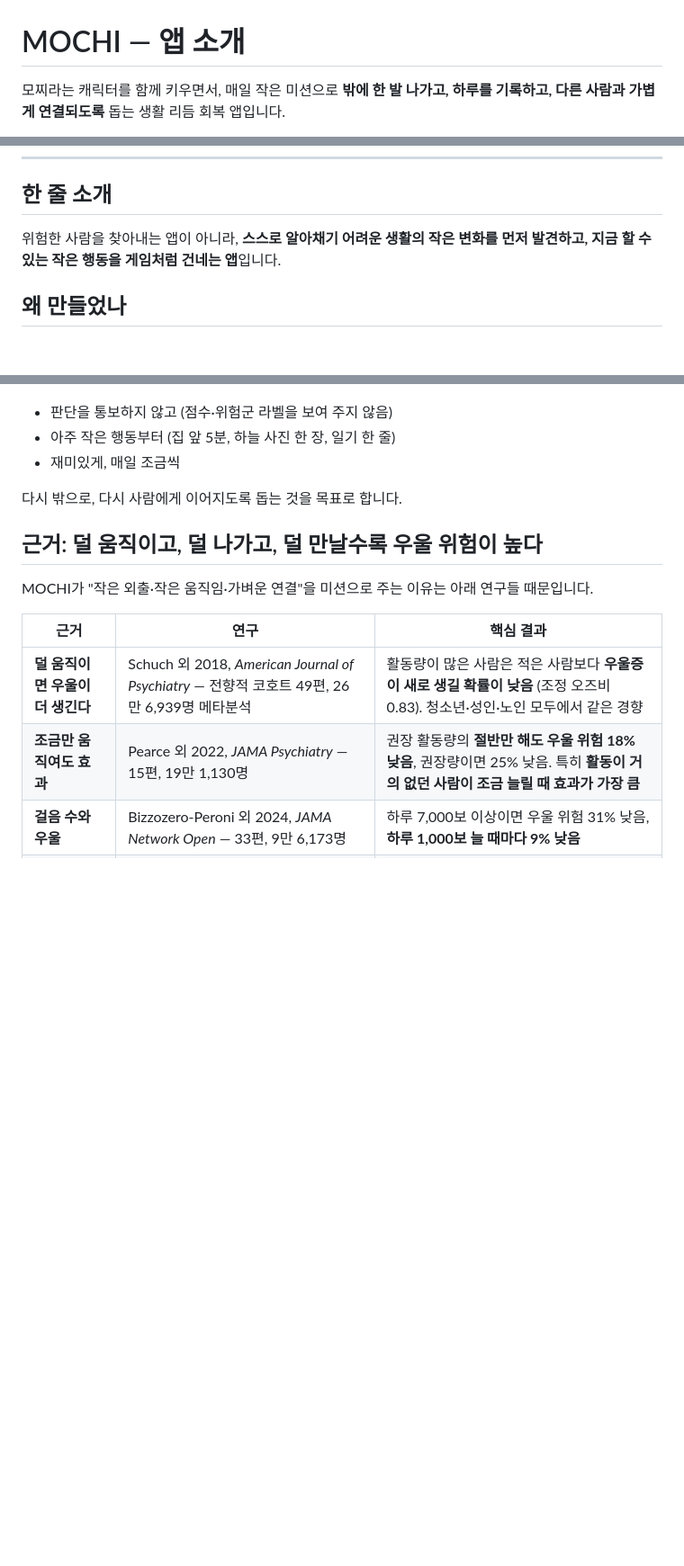
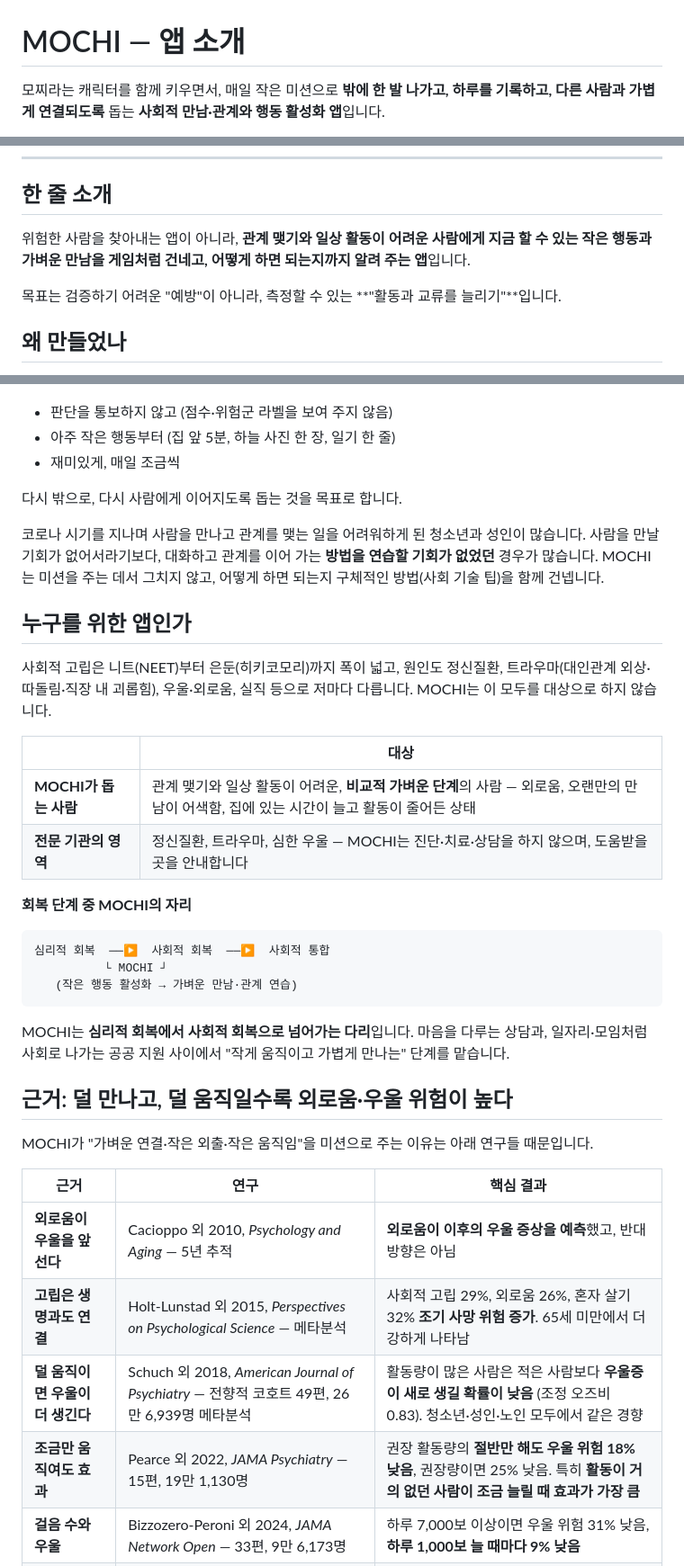
Before and after one commit to alicena2ppn2/Capstone, a Markdown page: APP_INTRO.md, 3 parts joined by grey strips. Shown at 90% size. GitHub-like rendering; blank space fills up the shorter version.

````diff
--- a/APP_INTRO.md
+++ b/APP_INTRO.md
@@ -1,4 +1,4 @@
 # MOCHI — 앱 소개
 
-모찌라는 캐릭터를 함께 키우면서, 매일 작은 미션으로 **밖에 한 발 나가고, 하루를 기록하고, 다른 사람과 가볍게 연결되도록** 돕는 생활 리듬 회복 앱입니다.
+모찌라는 캐릭터를 함께 키우면서, 매일 작은 미션으로 **밖에 한 발 나가고, 하루를 기록하고, 다른 사람과 가볍게 연결되도록** 돕는 **사회적 만남·관계와 행동 활성화 앱**입니다.
 
@@ -8,7 +8,9 @@
 
 ## 한 줄 소개
 
-위험한 사람을 찾아내는 앱이 아니라, **스스로 알아채기 어려운 생활의 작은 변화를 먼저 발견하고, 지금 할 수 있는 작은 행동을 게임처럼 건네는 앱**입니다.
+위험한 사람을 찾아내는 앱이 아니라, **관계 맺기와 일상 활동이 어려운 사람에게 지금 할 수 있는 작은 행동과 가벼운 만남을 게임처럼 건네고, 어떻게 하면 되는지까지 알려 주는 앱**입니다.
+
+목표는 검증하기 어려운 "예방"이 아니라, 측정할 수 있는 **"활동과 교류를 늘리기"**입니다.
 
 ## 왜 만들었나
 
@@ -22,12 +24,35 @@
 
 다시 밖으로, 다시 사람에게 이어지도록 돕는 것을 목표로 합니다.
 
-## 근거: 덜 움직이고, 덜 나가고, 덜 만날수록 우울 위험이 높다
+코로나 시기를 지나며 사람을 만나고 관계를 맺는 일을 어려워하게 된 청소년과 성인이 많습니다. 사람을 만날 기회가 없어서라기보다, 대화하고 관계를 이어 가는 **방법을 연습할 기회가 없었던** 경우가 많습니다. MOCHI는 미션을 주는 데서 그치지 않고, 어떻게 하면 되는지 구체적인 방법(사회 기술 팁)을 함께 건넵니다.
 
-MOCHI가 "작은 외출·작은 움직임·가벼운 연결"을 미션으로 주는 이유는 아래 연구들 때문입니다.
+## 누구를 위한 앱인가
+
+사회적 고립은 니트(NEET)부터 은둔(히키코모리)까지 폭이 넓고, 원인도 정신질환, 트라우마(대인관계 외상·따돌림·직장 내 괴롭힘), 우울·외로움, 실직 등으로 저마다 다릅니다. MOCHI는 이 모두를 대상으로 하지 않습니다.
+
+| | 대상 |
+|---|---|
+| **MOCHI가 돕는 사람** | 관계 맺기와 일상 활동이 어려운, **비교적 가벼운 단계**의 사람 — 외로움, 오랜만의 만남이 어색함, 집에 있는 시간이 늘고 활동이 줄어든 상태 |
+| **전문 기관의 영역** | 정신질환, 트라우마, 심한 우울 — MOCHI는 진단·치료·상담을 하지 않으며, 도움받을 곳을 안내합니다 |
+
+**회복 단계 중 MOCHI의 자리**
+
+```text
+심리적 회복  ──▶  사회적 회복  ──▶  사회적 통합
+          └ MOCHI ┘
+   (작은 행동 활성화 → 가벼운 만남·관계 연습)
+```
+
+MOCHI는 **심리적 회복에서 사회적 회복으로 넘어가는 다리**입니다. 마음을 다루는 상담과, 일자리·모임처럼 사회로 나가는 공공 지원 사이에서 "작게 움직이고 가볍게 만나는" 단계를 맡습니다.
+
+## 근거: 덜 만나고, 덜 움직일수록 외로움·우울 위험이 높다
+
+MOCHI가 "가벼운 연결·작은 외출·작은 움직임"을 미션으로 주는 이유는 아래 연구들 때문입니다.
 
 | 근거 | 연구 | 핵심 결과 |
 |---|---|---|
+| **외로움이 우울을 앞선다** | Cacioppo 외 2010, *Psychology and Aging* — 5년 추적 | **외로움이 이후의 우울 증상을 예측**했고, 반대 방향은 아님 |
+| **고립은 생명과도 연결** | Holt-Lunstad 외 2015, *Perspectives on Psychological Science* — 메타분석 | 사회적 고립 29%, 외로움 26%, 혼자 살기 32% **조기 사망 위험 증가**. 65세 미만에서 더 강하게 나타남 |
 | **덜 움직이면 우울이 더 생긴다** | Schuch 외 2018, *American Journal of Psychiatry* — 전향적 코호트 49편, 26만 6,939명 메타분석 | 활동량이 많은 사람은 적은 사람보다 **우울증이 새로 생길 확률이 낮음** (조정 오즈비 0.83). 청소년·성인·노인 모두에서 같은 경향 |
 | **조금만 움직여도 효과** | Pearce 외 2022, *JAMA Psychiatry* — 15편, 19만 1,130명 | 권장 활동량의 **절반만 해도 우울 위험 18% 낮음**, 권장량이면 25% 낮음. 특히 **활동이 거의 없던 사람이 조금 늘릴 때 효과가 가장 큼** |
 | **걸음 수와 우울** | Bizzozero-Peroni 외 2024, *JAMA Network Open* — 33편, 9만 6,173명 | 하루 7,000보 이상이면 우울 위험 31% 낮음, **하루 1,000보 늘 때마다 9% 낮음** |
````
Also changed, not shown: other parts of APP_INTRO.md (+23 -21 lines), 1 other file.
